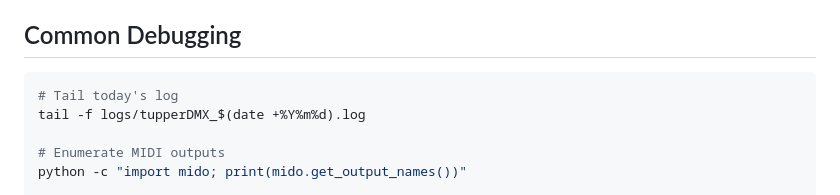
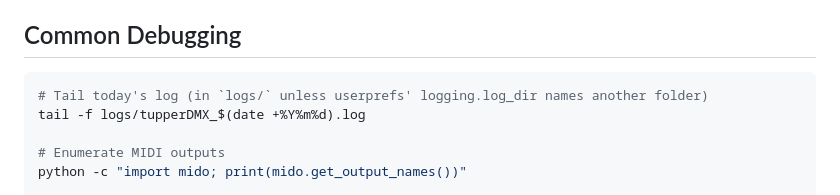
Before and after one commit to lothwen/tupperDMX-simulator, a Markdown page: CLAUDE.md, the part around the change. Drawn GitHub-style.

````diff
--- a/CLAUDE.md
+++ b/CLAUDE.md
@@ -312,7 +312,7 @@ with a shutter it selects a strobe, so use `_lit_frame()`.
 ## Common Debugging
 
 ```bash
-# Tail today's log
+# Tail today's log (in `logs/` unless userprefs' logging.log_dir names another folder)
 tail -f logs/tupperDMX_$(date +%Y%m%d).log
 
 # Enumerate MIDI outputs
````
Also changed, not shown: docs/manual/09-settings.md (+40 -8 lines), docs/manual/images/settings-logging.png, 11 other files.
